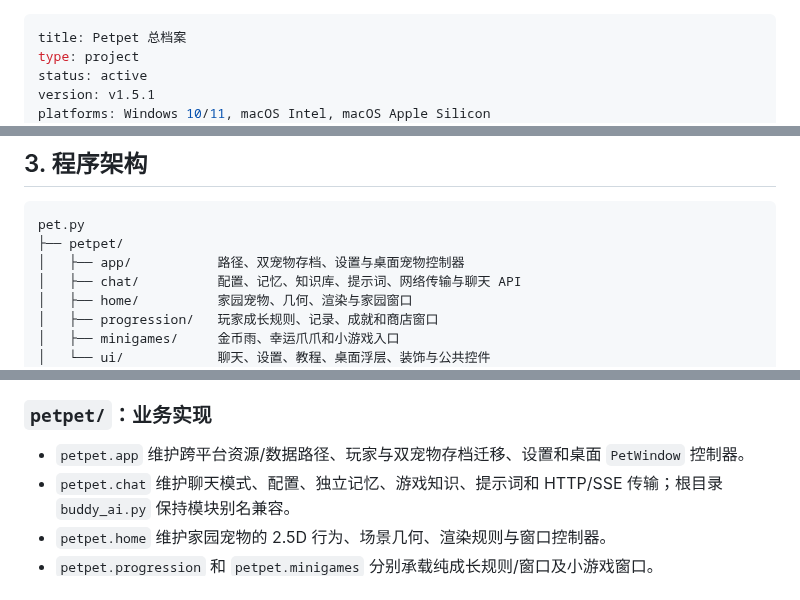
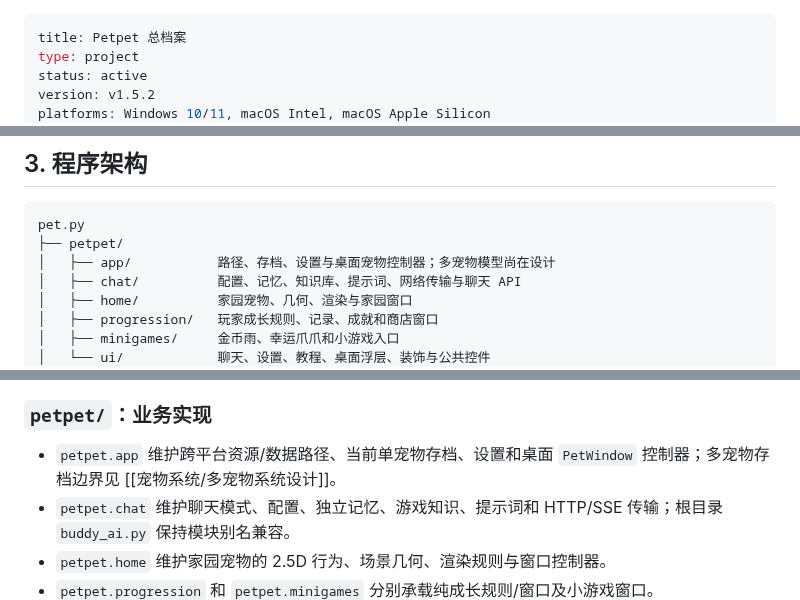
Before and after one commit to Gsheen76/My-Obsidian, a Markdown page: 项目/Petpet/Petpet 总档案.md, 3 parts joined by grey strips. Rendered like a GitHub page.

````diff
--- a/项目/Petpet/Petpet 总档案.md
+++ b/项目/Petpet/Petpet 总档案.md
@@ -2,6 +2,6 @@
 title: Petpet 总档案
 type: project
 status: active
-version: v1.5.1
+version: v1.5.2
 platforms: Windows 10/11, macOS Intel, macOS Apple Silicon
 source: D:\Agent_project\Petpet
@@ -151,7 +151,7 @@ migrated: 2026-08-05
 ```text
 pet.py
 ├── petpet/
-│   ├── app/           路径、双宠物存档、设置与桌面宠物控制器
+│   ├── app/           路径、存档、设置与桌面宠物控制器；多宠物模型尚在设计
 │   ├── chat/          配置、记忆、知识库、提示词、网络传输与聊天 API
 │   ├── home/          家园宠物、几何、渲染与家园窗口
 │   ├── progression/   玩家成长规则、记录、成就和商店窗口
@@ -171,7 +171,7 @@ pet.py
 
 ### `petpet/`：业务实现
 
-- `petpet.app` 维护跨平台资源/数据路径、玩家与双宠物存档迁移、设置和桌面 `PetWindow` 控制器。
+- `petpet.app` 维护跨平台资源/数据路径、当前单宠物存档、设置和桌面 `PetWindow` 控制器；多宠物存档边界见 [[宠物系统/多宠物系统设计]]。
 - `petpet.chat` 维护聊天模式、配置、独立记忆、游戏知识、提示词和 HTTP/SSE 传输；根目录 `buddy_ai.py` 保持模块别名兼容。
 - `petpet.home` 维护家园宠物的 2.5D 行为、场景几何、渲染规则与窗口控制器。
 - `petpet.progression` 和 `petpet.minigames` 分别承载纯成长规则/窗口及小游戏窗口。
````
Also changed, not shown: other parts of 项目/Petpet/Petpet 总档案.md (+20 -8 lines), 1 other file.
